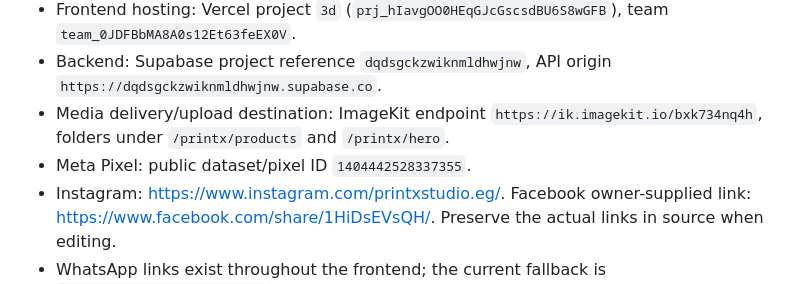
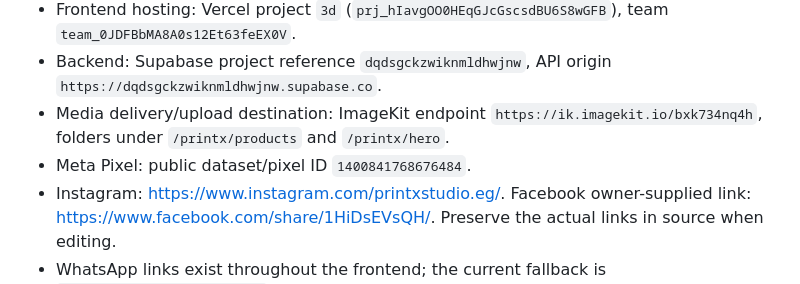
Before and after one commit to YoussefMohamed108/3d, a Markdown page: handover.md, the part around the change. GitHub-like rendering.

Commit message:
Use PrintX Meta Pixel 1400841768676484

```diff
--- a/handover.md
+++ b/handover.md
@@ -12,7 +12,7 @@ This is a source-verified map of the existing application, not a claim that ever
 - Frontend hosting: Vercel project `3d` (`prj_hIavgOO0HEqGJcGscsdBU6S8wGFB`), team `team_0JDFBbMA8A0s12Et63feEX0V`.
 - Backend: Supabase project reference `dqdsgckzwiknmldhwjnw`, API origin `https://dqdsgckzwiknmldhwjnw.supabase.co`.
 - Media delivery/upload destination: ImageKit endpoint `https://ik.imagekit.io/bxk734nq4h`, folders under `/printx/products` and `/printx/hero`.
-- Meta Pixel: public dataset/pixel ID `1404442528337355`.
+- Meta Pixel: public dataset/pixel ID `1400841768676484`.
 - Instagram: <https://www.instagram.com/printxstudio.eg/>. Facebook owner-supplied link: <https://www.facebook.com/share/1HiDsEVsQH/>. Preserve the actual links in source when editing.
 - WhatsApp links exist throughout the frontend; the current fallback is `https://wa.me/201125607937`. Payment/contact numbers can also come from admin-managed settings. Verify with the owner before changing any number.
 
```
